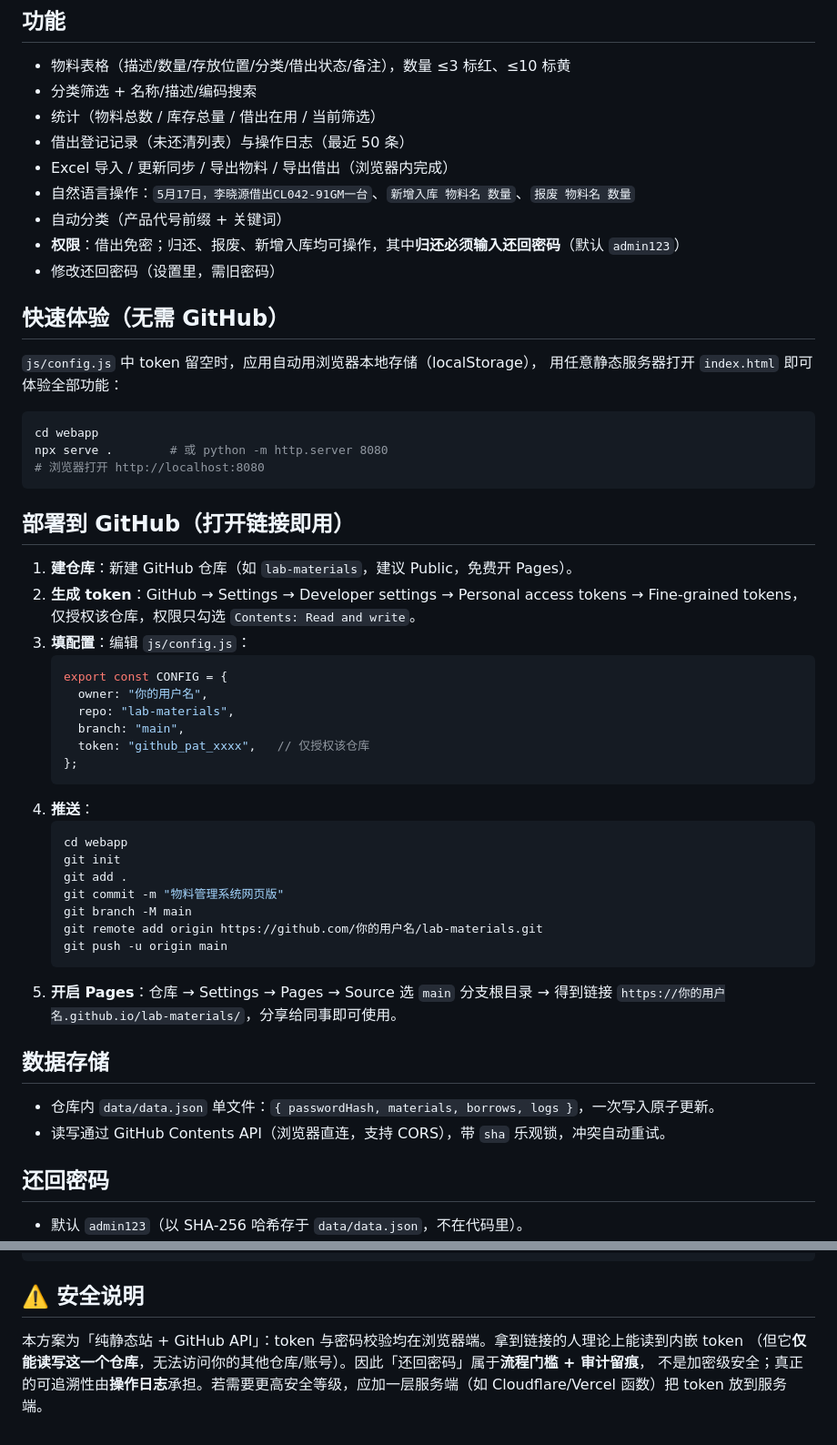
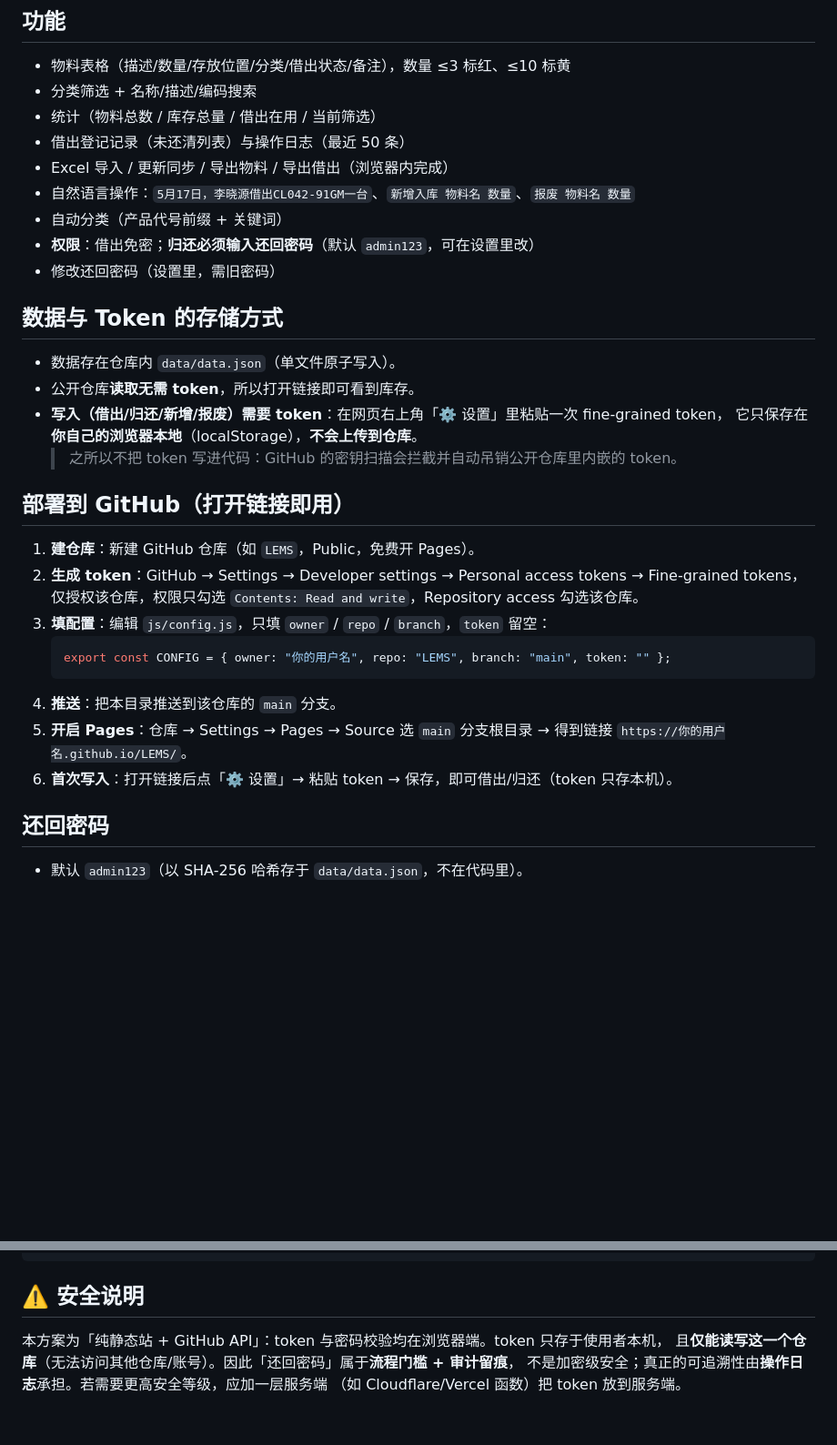
Before and after one commit to zhangsansansang/LEMS, a Markdown page: README.md, 2 parts joined by grey strips. Shown at 91% size. Drawn GitHub-style; blank space fills up the shorter version.

Commit message:
更新网页版物料管理系统

````diff
--- a/README.md
+++ b/README.md
@@ -12,51 +12,30 @@
 - Excel 导入 / 更新同步 / 导出物料 / 导出借出（浏览器内完成）
 - 自然语言操作：`5月17日，李晓源借出CL042-91GM一台`、`新增入库 物料名 数量`、`报废 物料名 数量`
 - 自动分类（产品代号前缀 + 关键词）
-- **权限**：借出免密；归还、报废、新增入库均可操作，其中**归还必须输入还回密码**（默认 `admin123`）
+- **权限**：借出免密；**归还必须输入还回密码**（默认 `admin123`，可在设置里改）
 - 修改还回密码（设置里，需旧密码）
 
-## 快速体验（无需 GitHub）
+## 数据与 Token 的存储方式
 
-`js/config.js` 中 token 留空时，应用自动用浏览器本地存储（localStorage），
-用任意静态服务器打开 `index.html` 即可体验全部功能：
-
-```bash
-cd webapp
-npx serve .        # 或 python -m http.server 8080
-# 浏览器打开 http://localhost:8080
-```
+- 数据存在仓库内 `data/data.json`（单文件原子写入）。
+- 公开仓库**读取无需 token**，所以打开链接即可看到库存。
+- **写入（借出/归还/新增/报废）需要 token**：在网页右上角「⚙️ 设置」里粘贴一次 fine-grained token，
+  它只保存在**你自己的浏览器本地**（localStorage），**不会上传到仓库**。
+  > 之所以不把 token 写进代码：GitHub 的密钥扫描会拦截并自动吊销公开仓库里内嵌的 token。
 
 ## 部署到 GitHub（打开链接即用）
 
-1. **建仓库**：新建 GitHub 仓库（如 `lab-materials`，建议 Public，免费开 Pages）。
+1. **建仓库**：新建 GitHub 仓库（如 `LEMS`，Public，免费开 Pages）。
 2. **生成 token**：GitHub → Settings → Developer settings → Personal access tokens → Fine-grained tokens，
-   仅授权该仓库，权限只勾选 `Contents: Read and write`。
-3. **填配置**：编辑 `js/config.js`：
+   仅授权该仓库，权限只勾选 `Contents: Read and write`，Repository access 勾选该仓库。
+3. **填配置**：编辑 `js/config.js`，只填 `owner` / `repo` / `branch`，`token` 留空：
    ```js
-   export const CONFIG = {
-     owner: "你的用户名",
-     repo: "lab-materials",
-     branch: "main",
-     token: "github_pat_xxxx",   // 仅授权该仓库
-   };
+   export const CONFIG = { owner: "你的用户名", repo: "LEMS", branch: "main", token: "" };
    ```
-4. **推送**：
-   ```bash
-   cd webapp
-   git init
-   git add .
-   git commit -m "物料管理系统网页版"
-   git branch -M main
-   git remote add origin https://github.com/你的用户名/lab-materials.git
-   git push -u origin main
-   ```
+4. **推送**：把本目录推送到该仓库的 `main` 分支。
 5. **开启 Pages**：仓库 → Settings → Pages → Source 选 `main` 分支根目录 → 得到链接
-   `https://你的用户名.github.io/lab-materials/`，分享给同事即可使用。
-
-## 数据存储
-
-- 仓库内 `data/data.json` 单文件：`{ passwordHash, materials, borrows, logs }`，一次写入原子更新。
-- 读写通过 GitHub Contents API（浏览器直连，支持 CORS），带 `sha` 乐观锁，冲突自动重试。
+   `https://你的用户名.github.io/LEMS/`。
+6. **首次写入**：打开链接后点「⚙️ 设置」→ 粘贴 token → 保存，即可借出/归还（token 只存本机）。
 
 ## 还回密码
 
@@ -74,7 +53,7 @@ GITHUB_OWNER=xxx GITHUB_REPO=yyy GITHUB_TOKEN=ghp_xxx node test/github-e2e.mjs
 
 ## ⚠️ 安全说明
 
-本方案为「纯静态站 + GitHub API」：token 与密码校验均在浏览器端。拿到链接的人理论上能读到内嵌 token
-（但它**仅能读写这一个仓库**，无法访问你的其他仓库/账号）。因此「还回密码」属于**流程门槛 + 审计留痕**，
-不是加密级安全；真正的可追溯性由**操作日志**承担。若需要更高安全等级，应加一层服务端（如 Cloudflare/Vercel
-函数）把 token 放到服务端。
+本方案为「纯静态站 + GitHub API」：token 与密码校验均在浏览器端。token 只存于使用者本机，
+且**仅能读写这一个仓库**（无法访问其他仓库/账号）。因此「还回密码」属于**流程门槛 + 审计留痕**，
+不是加密级安全；真正的可追溯性由**操作日志**承担。若需要更高安全等级，应加一层服务端
+（如 Cloudflare/Vercel 函数）把 token 放到服务端。
````
